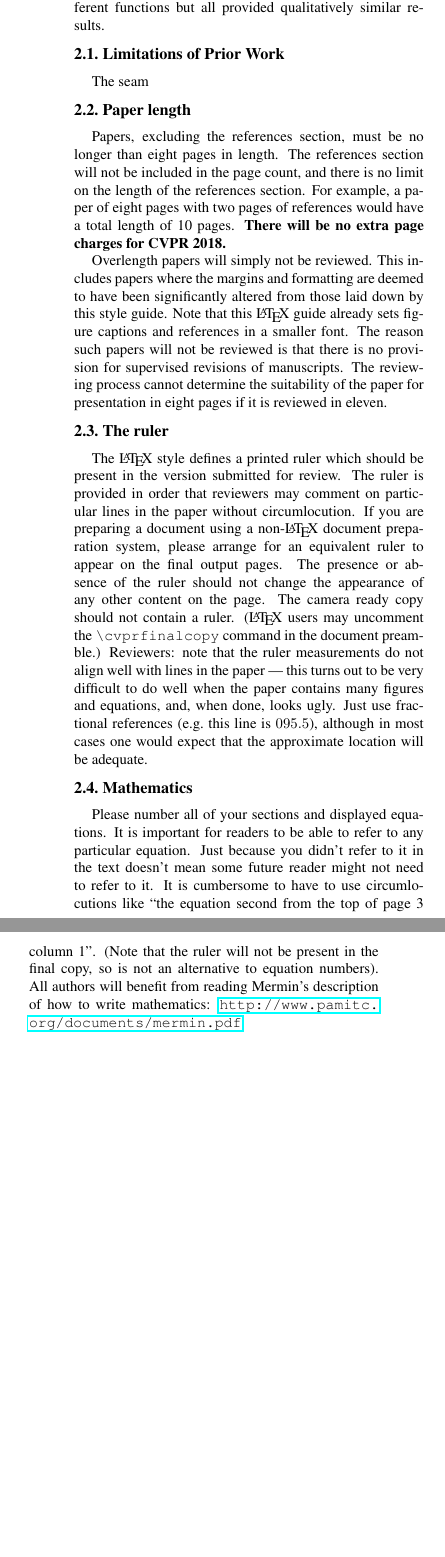
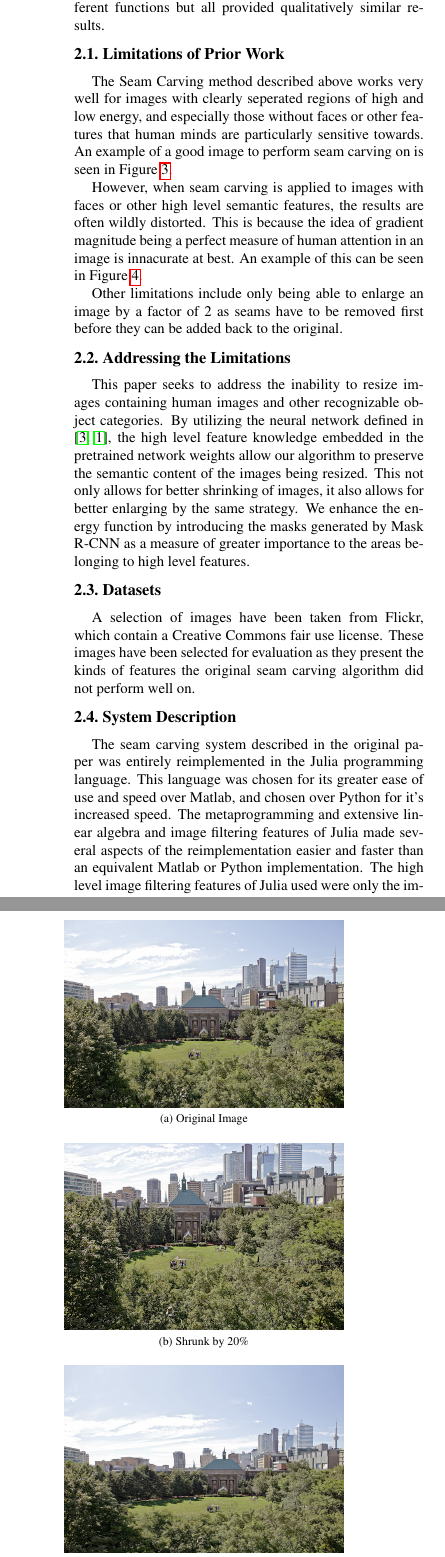
Before and after one commit to smsegal/seam-carving-mask-rcnn, a LaTeX paper (doc/egpaper_final.tex): two parts of the columns of page 3 of 6 before the commit and two parts of the columns of page 3 of 7 after it, joined at a grey line, cut so that both start at the same text, the shorter picture padded with empty space. Compiled offline with pdfLaTeX.

Commit message:
finished algorithm description. just need to show results and conclusion

```diff
--- a/doc/egpaper_final.tex
+++ b/doc/egpaper_final.tex
@@ -186,21 +186,25 @@ qualitatively similar results.
 
 \subsection{Limitations of Prior Work}
 
-The seam
+The Seam Carving method described above works very well for images with clearly
+seperated regions of high and low energy, and especially those without faces or
+other features that human minds are particularly sensitive towards. An example
+of a good image to perform seam carving on is seen in Figure
+\ref{fig:goodcarve}.
 
-\subsection{Paper length}
-Papers, excluding the references section,
-must be no longer than eight pages in length. The references section
-will not be included in the page count, and there is no limit on the
-length of the references section. For example, a paper of eight pages
-with two pages of references would have a total length of 10 pages.
-{\bf There will be no extra page charges for CVPR 2018.}
+\begin{figure}[t]
+  \centering
+  \subfloat[Original Image]{{\includegraphics[width=0.8\linewidth]{ryerson}}}
+  \qquad
+  \subfloat[Shrunk by 20\%]{{\includegraphics[width=0.8\linewidth]{ryesmall}}}
+  \qquad
+  \subfloat[Grown by 20\%]{{\includegraphics[width=0.8\linewidth]{ryelarge}}}
+  \caption{An image with good results shown with classical seam carving.}
+  \label{fig:goodcarve}
+\end{figure}
 
-Overlength papers will simply not be reviewed.  This includes papers
-where the margins and formatting are deemed to have been significantly
-altered from those laid down by this style guide.  Note that this
-\LaTeX\ guide already sets figure captions and references in a smaller font.
-The reason such papers will not be reviewed is that there is no provision for
-supervised revisions of manuscripts.  The reviewing process cannot determine
-the suitability of the paper for presentation in eight pages if it is
-reviewed in eleven.
+However, when seam carving is applied to images with faces or other high level
+semantic features, the results are often wildly distorted. This is because the
+idea of gradient magnitude being a perfect measure of human attention in an
+image is innacurate at best. An example of this can be seen in Figure
+\ref{fig:badcarving}.
@@ -207,29 +216,36 @@ reviewed in eleven.
+  \label{fig:badcarving}
+\end{figure}
+
+Other limitations include only being able to enlarge an image by a factor of 2
+as seams have to be removed first before they can be added back to the original.
+
+\subsection{Addressing the Limitations}
+This paper seeks to address the inability to resize images containing human
+images and other recognizable object categories. By utilizing the neural network
+defined in \cite{maskrcnnpaper, matterport_maskrcnn_2017}, the high level
+feature knowledge embedded in the pretrained network weights allow our algorithm
+to preserve the semantic content of the images being resized. This not only
+allows for better shrinking of images, it also allows for better enlarging by
+the same strategy. We enhance the energy function by introducing the masks
+generated by Mask R-CNN as a measure of greater importance to the areas
+belonging to high level features.
 
 %-------------------------------------------------------------------------
-\subsection{The ruler}
-The \LaTeX\ style defines a printed ruler which should be present in the
-version submitted for review.  The ruler is provided in order that
-reviewers may comment on particular lines in the paper without
-circumlocution.  If you are preparing a document using a non-\LaTeX\
-document preparation system, please arrange for an equivalent ruler to
-appear on the final output pages.  The presence or absence of the ruler
-should not change the appearance of any other content on the page.  The
-camera ready copy should not contain a ruler. (\LaTeX\ users may uncomment
-the \verb'\cvprfinalcopy' command in the document preamble.)  Reviewers:
-note that the ruler measurements do not align well with lines in the paper
---- this turns out to be very difficult to do well when the paper contains
-many figures and equations, and, when done, looks ugly.  Just use fractional
-references (e.g.\ this line is $095.5$), although in most cases one would
-expect that the approximate location will be adequate.
+\subsection{Datasets}
+A selection of images have been taken from Flickr, which contain a Creative
+Commons fair use license. These images have been selected for evaluation as they
+present the kinds of features the original seam carving algorithm did not
+perform well on.
 
-\subsection{Mathematics}
+\subsection{System Description}
+The seam carving system described in the original paper was entirely
+reimplemented in the Julia programming language. This language was chosen for
+its greater ease of use and speed over Matlab, and chosen over Python for it's
+increased speed. The metaprogramming and extensive linear algebra and image
+filtering features of Julia made several aspects of the reimplementation easier
+and faster than an equivalent Matlab or Python implementation. The high level
+image filtering features of Julia used were only the image gradient calculation.
+Otherwise, the seam-carving portion of the algorithm has been entirely written
+based off of \cite{seamcarve}.
 
-Please number all of your sections and displayed equations.  It is
-important for readers to be able to refer to any particular equation.  Just
-because you didn't refer to it in the text doesn't mean some future reader
-might not need to refer to it.  It is cumbersome to have to use
-circumlocutions like ``the equation second from the top of page 3 column
-1''.  (Note that the ruler will not be present in the final copy, so is not
-an alternative to equation numbers).  All authors will benefit from reading
-Mermin's description of how to write mathematics:
-\url{http://www.pamitc.org/documents/mermin.pdf}.
+Mask-RCNN is used to calculate the mask overlays of the high level objects in
@@ -235,0 +256 @@ Mermin's description of how to write mathematics:
+\begin{equation}
```
Also changed, not shown: doc/egbib.bib (+1 -1 lines), assets/badlaughcarve.png (added), doc/egpaper_final.tex (29 more changed lines), 1 other file.
